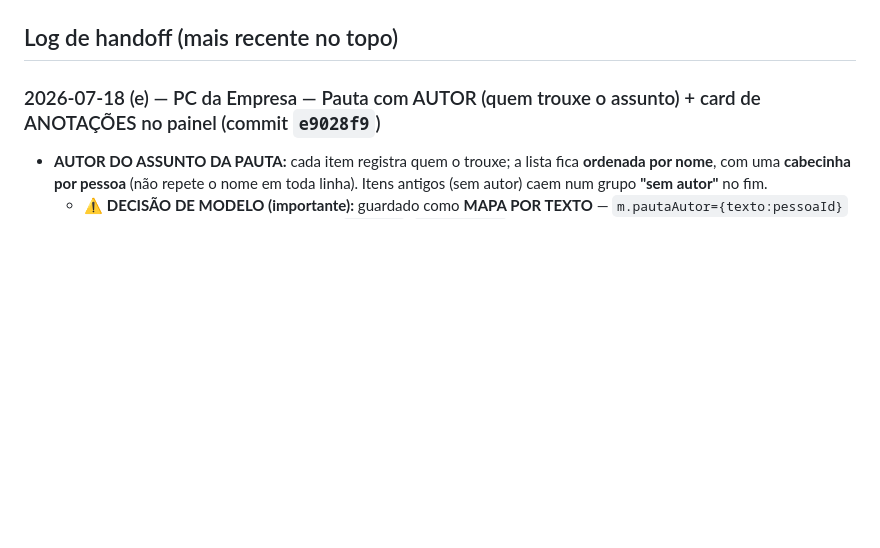
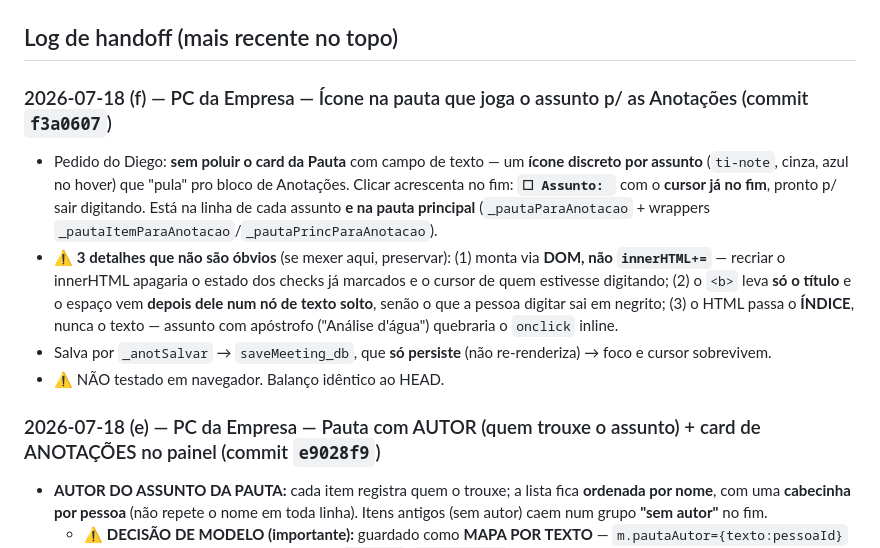
Before and after one commit to dKonrad88/TaskFlow, a Markdown page: CLAUDE.md, the part around the change. Rendered like a GitHub page; blank space fills up the shorter version.

Commit message:
docs(handoff): icone da pauta -> anotacoes (f3a0607)
Co-Authored-By: Claude <noreply@anthropic.com>

```diff
--- a/CLAUDE.md
+++ b/CLAUDE.md
@@ -101,6 +101,17 @@ qualquer coisa. Receita que funcionou p/ divergência com trabalho local não co
 6. `backups/` e `.claude/` ficam **fora do git** (ver `.gitignore`).
 
 ## Log de handoff (mais recente no topo)
+
+### 2026-07-18 (f) — PC da Empresa — Ícone na pauta que joga o assunto p/ as Anotações (commit `f3a0607`)
+- Pedido do Diego: **sem poluir o card da Pauta** com campo de texto — um **ícone discreto por assunto** (`ti-note`, cinza, azul no hover) que
+  "pula" pro bloco de Anotações. Clicar acrescenta no fim: **`☐ Assunto: `** com o **cursor já no fim**, pronto p/ sair digitando.
+  Está na linha de cada assunto **e na pauta principal** (`_pautaParaAnotacao` + wrappers `_pautaItemParaAnotacao`/`_pautaPrincParaAnotacao`).
+- ⚠️ **3 detalhes que não são óbvios** (se mexer aqui, preservar): (1) monta via **DOM, não `innerHTML+=`** — recriar o innerHTML apagaria o estado
+  dos checks já marcados e o cursor de quem estivesse digitando; (2) o `<b>` leva **só o título** e o espaço vem **depois dele num nó de texto solto**,
+  senão o que a pessoa digitar sai em negrito; (3) o HTML passa o **ÍNDICE**, nunca o texto — assunto com apóstrofo ("Análise d'água") quebraria o
+  `onclick` inline.
+- Salva por `_anotSalvar` → `saveMeeting_db`, que **só persiste** (não re-renderiza) → foco e cursor sobrevivem.
+- ⚠️ NÃO testado em navegador. Balanço idêntico ao HEAD.
 
 ### 2026-07-18 (e) — PC da Empresa — Pauta com AUTOR (quem trouxe o assunto) + card de ANOTAÇÕES no painel (commit `e9028f9`)
 - **AUTOR DO ASSUNTO DA PAUTA:** cada item registra quem o trouxe; a lista fica **ordenada por nome**, com uma **cabecinha por pessoa** (não repete
```
